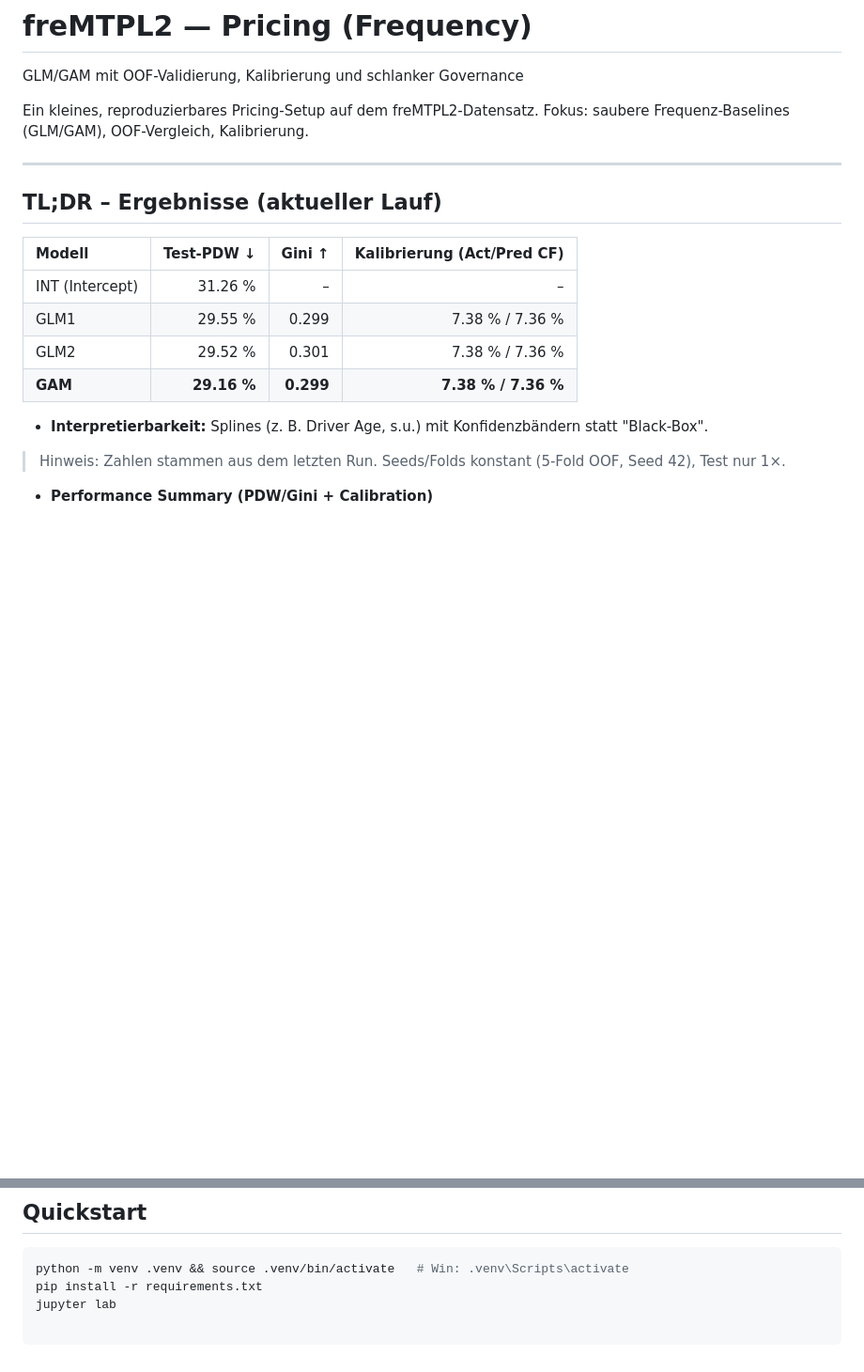
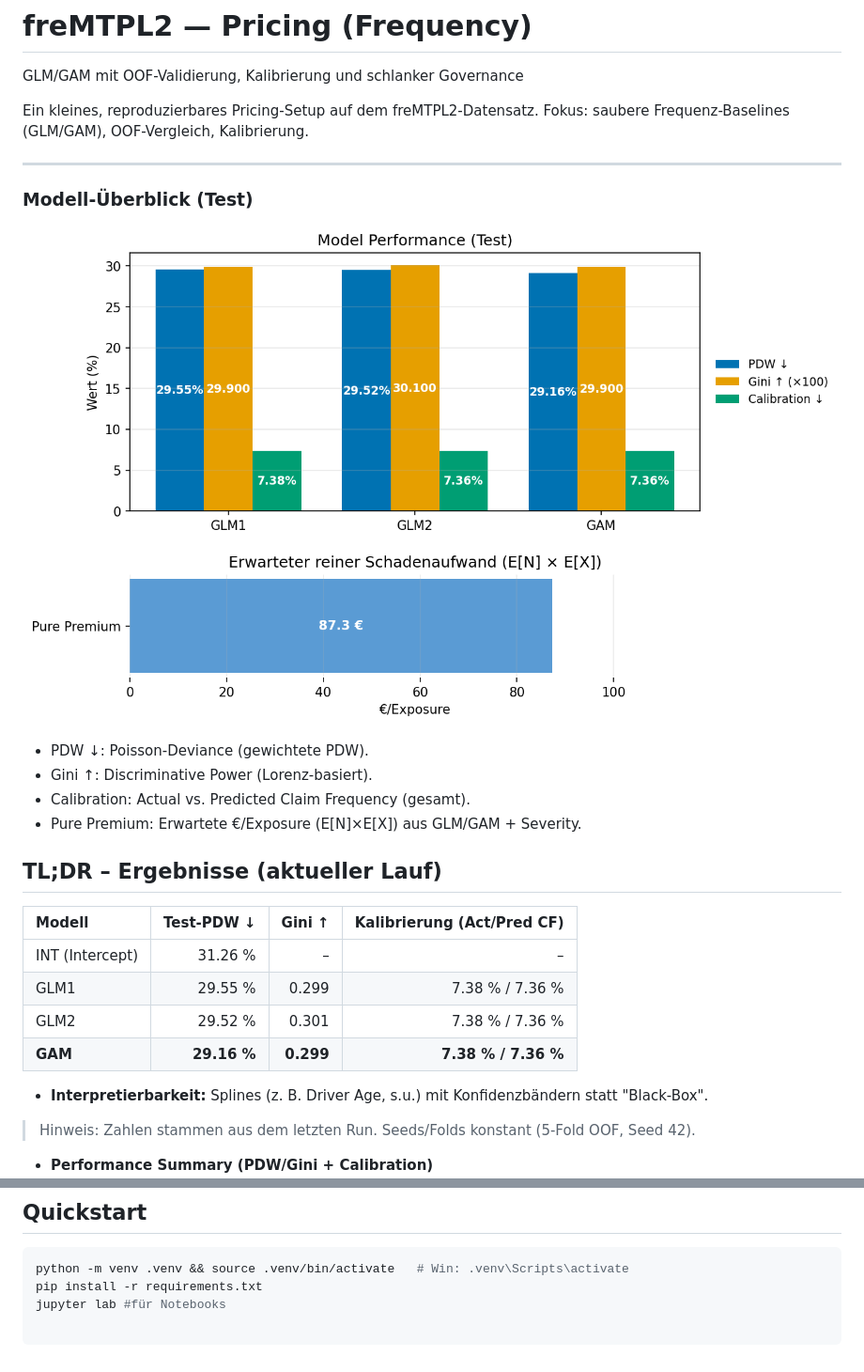
Before and after one commit to FisherSteve/freMTPL2-pricing, a Markdown page: README.md, 2 parts joined by grey strips. Shown: that part at 94% size. GitHub-like rendering; pictures changed too: figures/perf_dashboard.png (added); blank space fills up the shorter version.

Commit message:
feat(report): add combined performance dashboard (PDW/Gini/Calib + Pure Premium)

````diff
--- a/README.md
+++ b/README.md
@@ -5,6 +5,17 @@ Ein kleines, reproduzierbares Pricing-Setup auf dem freMTPL2-Datensatz.
 Fokus: saubere Frequenz-Baselines (GLM/GAM), OOF-Vergleich, Kalibrierung.
 
 ---
+
+
+### Modell-Überblick (Test)
+![Dashboard](figures/perf_dashboard.png)
+
+- PDW ↓: Poisson-Deviance (gewichtete PDW).
+- Gini ↑: Discriminative Power (Lorenz-basiert).
+- Calibration: Actual vs. Predicted Claim Frequency (gesamt).
+- Pure Premium: Erwartete €/Exposure (E[N]×E[X]) aus GLM/GAM + Severity.
+
+
 
 ## TL;DR – Ergebnisse (aktueller Lauf)
 | Modell | Test-PDW ↓ | Gini ↑ | Kalibrierung (Act/Pred CF) |
@@ -17,7 +28,7 @@ Fokus: saubere Frequenz-Baselines (GLM/GAM), OOF-Vergleich, Kalibrierung.
 
 - **Interpretierbarkeit:** Splines (z. B. Driver Age, s.u.) mit Konfidenzbändern statt "Black-Box".
 
-> Hinweis: Zahlen stammen aus dem letzten Run. Seeds/Folds konstant (5-Fold OOF, Seed 42), Test nur 1×.
+> Hinweis: Zahlen stammen aus dem letzten Run. Seeds/Folds konstant (5-Fold OOF, Seed 42).
 
 - **Performance Summary (PDW/Gini + Calibration)**
   ![Performance Summary](figures/perf_summary.png)
@@ -59,6 +70,6 @@ Zur Orientierung: ein paar klassische Muster aus dem freMTPL2-Datensatz.
 ```bash
 python -m venv .venv && source .venv/bin/activate   # Win: .venv\Scripts\activate
 pip install -r requirements.txt
-jupyter lab
+jupyter lab #für Notebooks
 
 ```
````
Also changed, not shown: figures/perf_summary_full.png (added), figures/pure_premium_summary.png (added), 1 other file.
